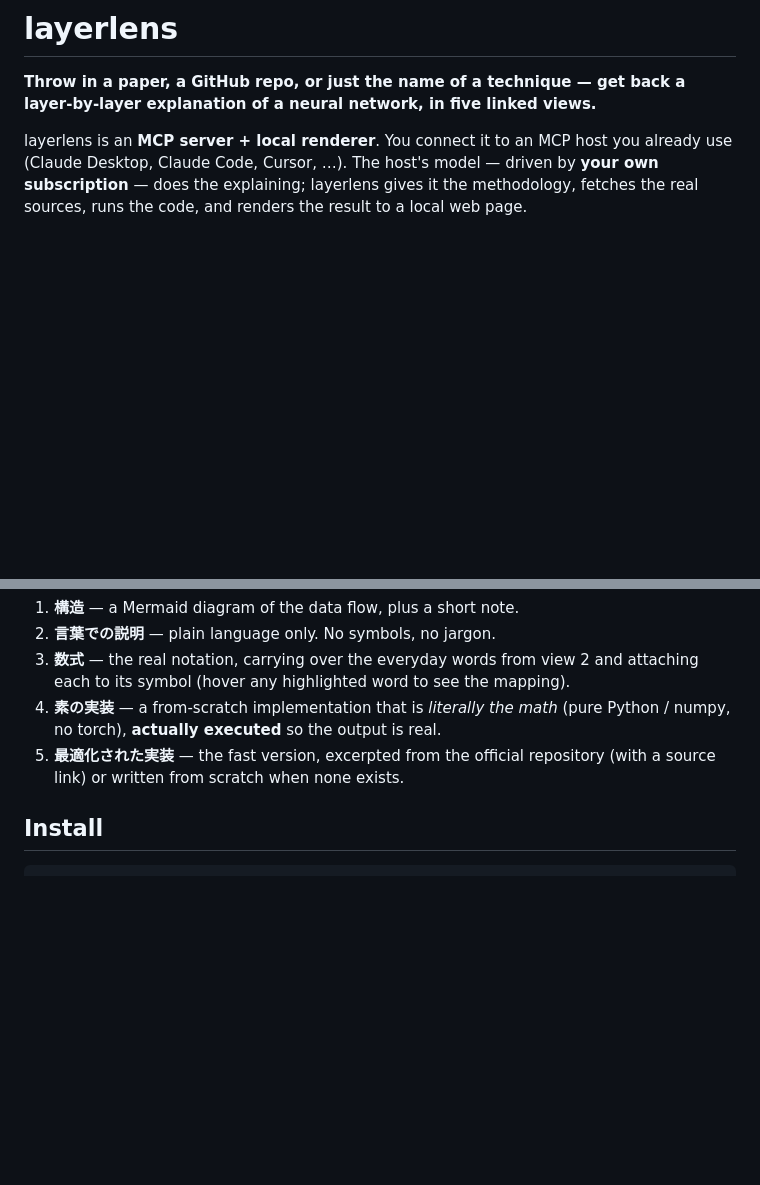
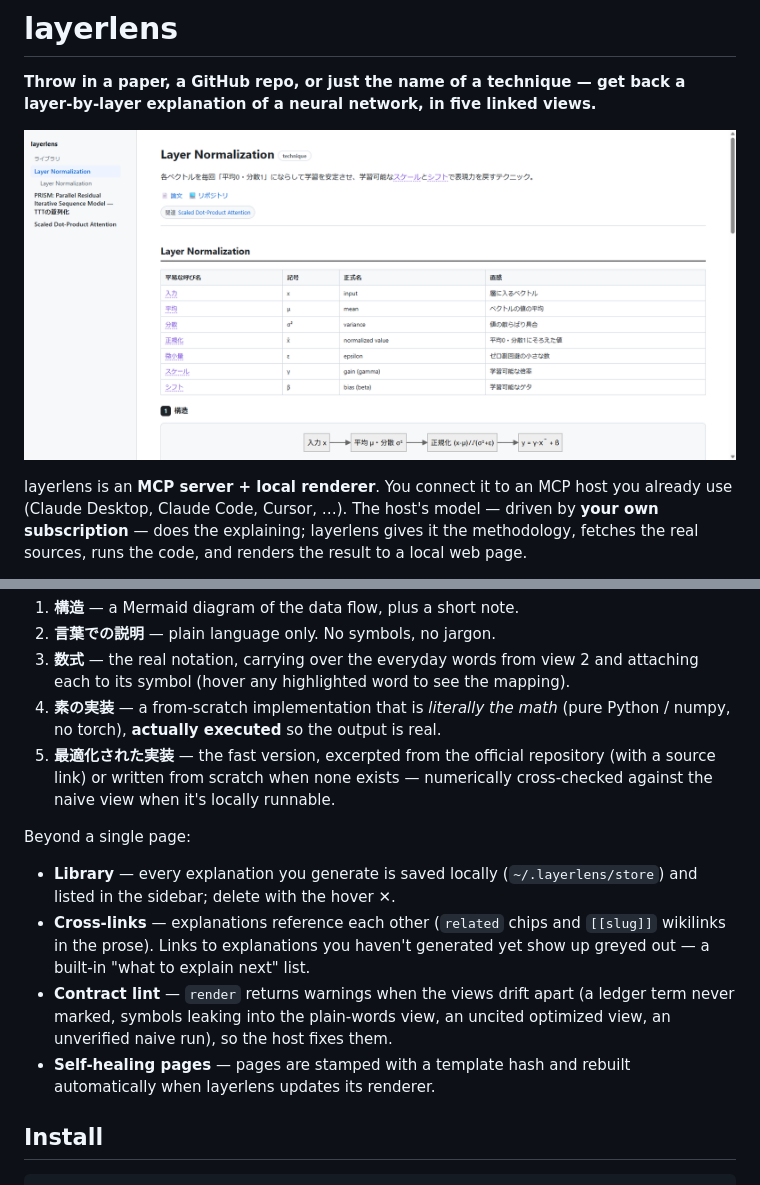
Before and after one commit to tsuzakiii/nnlens, a Markdown page: README.md, 2 parts joined by grey strips. Rendered like a GitHub page; pictures changed too: docs/img/screenshot.png (added); blank space fills up the shorter version.

```diff
--- a/README.md
+++ b/README.md
@@ -2,6 +2,8 @@
 
 **Throw in a paper, a GitHub repo, or just the name of a technique — get back a
 layer-by-layer explanation of a neural network, in five linked views.**
+
+![layerlens rendering Layer Normalization: concept ledger, related-explanation chips, and the structure diagram](docs/img/screenshot.png)
 
 layerlens is an **MCP server + local renderer**. You connect it to an MCP host you
 already use (Claude Desktop, Claude Code, Cursor, …). The host's model — driven by
@@ -26,7 +28,21 @@ everyday word, symbol, and formal name across all of them:
 4. **素の実装** — a from-scratch implementation that is *literally the math*
    (pure Python / numpy, no torch), **actually executed** so the output is real.
 5. **最適化された実装** — the fast version, excerpted from the official repository
-   (with a source link) or written from scratch when none exists.
+   (with a source link) or written from scratch when none exists — numerically
+   cross-checked against the naive view when it's locally runnable.
+
+Beyond a single page:
+
+- **Library** — every explanation you generate is saved locally
+  (`~/.layerlens/store`) and listed in the sidebar; delete with the hover ✕.
+- **Cross-links** — explanations reference each other (`related` chips and
+  `[[slug]]` wikilinks in the prose). Links to explanations you haven't generated
+  yet show up greyed out — a built-in "what to explain next" list.
+- **Contract lint** — `render` returns warnings when the views drift apart
+  (a ledger term never marked, symbols leaking into the plain-words view, an
+  uncited optimized view, an unverified naive run), so the host fixes them.
+- **Self-healing pages** — pages are stamped with a template hash and rebuilt
+  automatically when layerlens updates its renderer.
 
 ## Install
 
```
Also changed, not shown: PROGRESS.md (+1 -1 lines), 2 other files.
